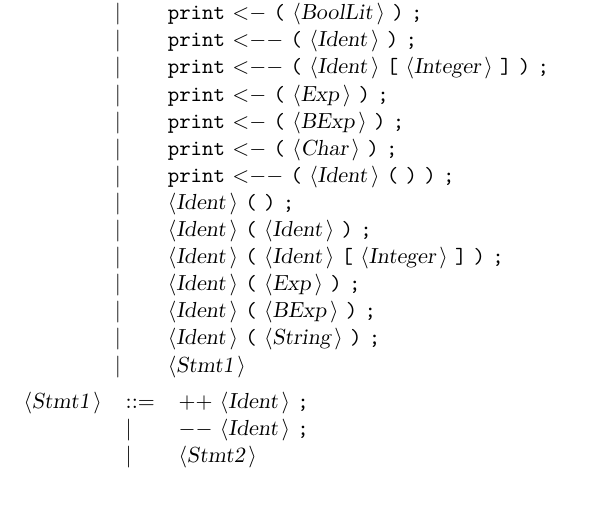
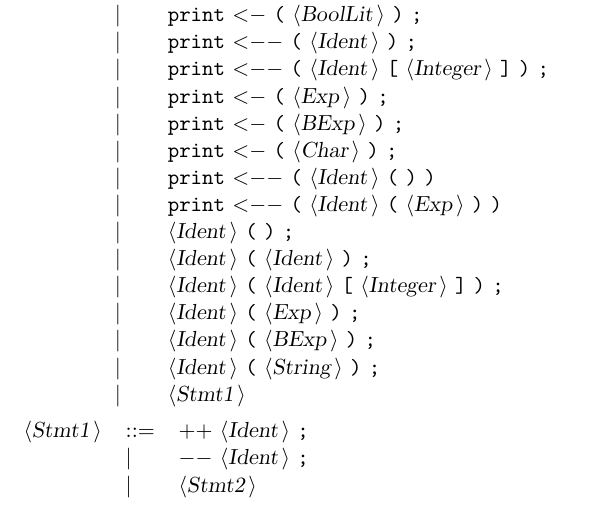
Before and after one commit to tomasz-potanski/interpreter, a LaTeX document (Docactualgrammar.tex): part of page 4 of 6, cut so that both start at the same text. Compiled offline with pdfLaTeX.

Commit message:
(czw, 22 maj 2014, 03:32:10 CEST)

```diff
--- a/Docactualgrammar.tex
+++ b/Docactualgrammar.tex
@@ -215,7 +215,8 @@ All other symbols are terminals.\\
  & {\delimit}  &{\terminal{print}} {\terminal{{$<$}{$-$}}} {\terminal{(}} {\nonterminal{Exp}} {\terminal{)}} {\terminal{;}}  \\
  & {\delimit}  &{\terminal{print}} {\terminal{{$<$}{$-$}}} {\terminal{(}} {\nonterminal{BExp}} {\terminal{)}} {\terminal{;}}  \\
  & {\delimit}  &{\terminal{print}} {\terminal{{$<$}{$-$}}} {\terminal{(}} {\nonterminal{Char}} {\terminal{)}} {\terminal{;}}  \\
- & {\delimit}  &{\terminal{print}} {\terminal{{$<$}{$-$}{$-$}}} {\terminal{(}} {\nonterminal{Ident}} {\terminal{(}} {\terminal{)}} {\terminal{)}} {\terminal{;}}  \\
+ & {\delimit}  &{\terminal{print}} {\terminal{{$<$}{$-$}{$-$}}} {\terminal{(}} {\nonterminal{Ident}} {\terminal{(}} {\terminal{)}} {\terminal{)}}  \\
+ & {\delimit}  &{\terminal{print}} {\terminal{{$<$}{$-$}{$-$}}} {\terminal{(}} {\nonterminal{Ident}} {\terminal{(}} {\nonterminal{Exp}} {\terminal{)}} {\terminal{)}}  \\
  & {\delimit}  &{\nonterminal{Ident}} {\terminal{(}} {\terminal{)}} {\terminal{;}}  \\
  & {\delimit}  &{\nonterminal{Ident}} {\terminal{(}} {\nonterminal{Ident}} {\terminal{)}} {\terminal{;}}  \\
  & {\delimit}  &{\nonterminal{Ident}} {\terminal{(}} {\nonterminal{Ident}} {\terminal{[}} {\nonterminal{Integer}} {\terminal{]}} {\terminal{)}} {\terminal{;}}  \\
```
Also changed, not shown: Docactualgrammar.txt (+2 -1 lines), 7 other files.
